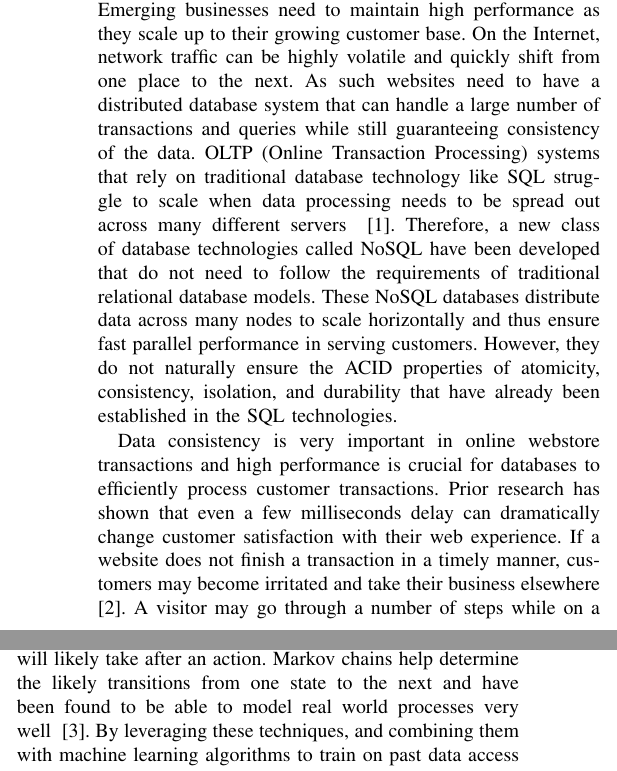
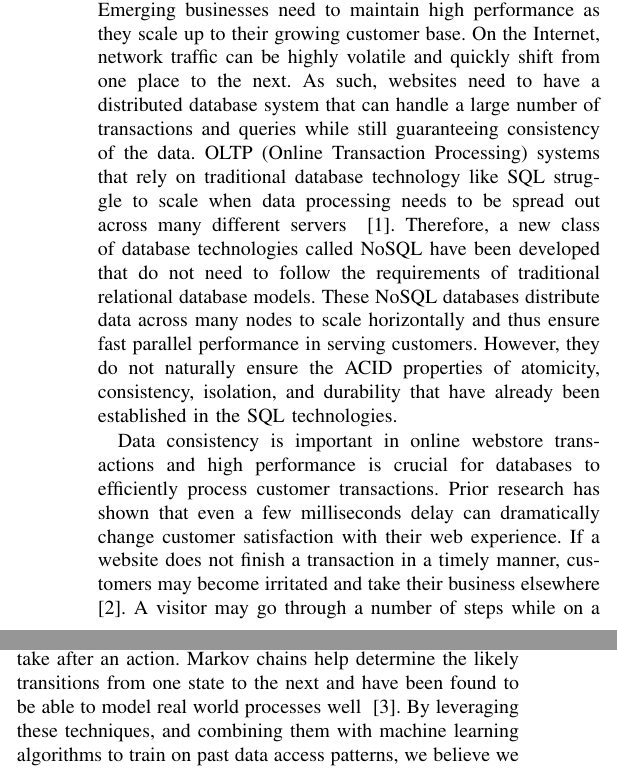
Before and after one commit to dannormond/cs598-paper, a LaTeX paper (proposal/proposal.tex): two parts of the columns of page 1 of 5, joined at a grey line, cut so that both start at the same text. Compiled offline with pdfLaTeX.

Commit message:
some minor corrections

```diff
--- a/proposal/proposal.tex
+++ b/proposal/proposal.tex
@@ -16,13 +16,13 @@ cloud, data storage, transaction processing, partitioning
 \end{IEEEkeywords}
 
 \section{Introduction}
-Cloud Computing has arisen to become one of the fastest growing fields in the industry with companies like Amazon, Rackspace, and Microsoft investing heavily into the cloud. Emerging businesses need to maintain high performance as they scale up to their growing customer base. On the Internet, network traffic can be highly volatile and quickly shift from one place to the next. As such websites need to have a distributed database system that can handle a large number of transactions and queries while still guaranteeing consistency of the data. OLTP (Online Transaction Processing) systems that rely on traditional database technology like SQL struggle to scale when data processing needs to be spread out across many different servers ~\cite{Malkowski:2010:EAD:1774088.1774449}. Therefore, a new class of database technologies called NoSQL have been developed that do not need to follow the requirements of traditional relational database models. These NoSQL databases distribute data across many nodes to scale horizontally and thus ensure fast parallel performance in serving customers.  However, they do not naturally ensure the ACID properties of atomicity, consistency, isolation, and durability that have already been established in the SQL technologies.
+Cloud Computing has arisen to become one of the fastest growing fields in the industry with companies like Amazon, Rackspace, and Microsoft investing heavily into the cloud. Emerging businesses need to maintain high performance as they scale up to their growing customer base. On the Internet, network traffic can be highly volatile and quickly shift from one place to the next. As such, websites need to have a distributed database system that can handle a large number of transactions and queries while still guaranteeing consistency of the data. OLTP (Online Transaction Processing) systems that rely on traditional database technology like SQL struggle to scale when data processing needs to be spread out across many different servers ~\cite{Malkowski:2010:EAD:1774088.1774449}. Therefore, a new class of database technologies called NoSQL have been developed that do not need to follow the requirements of traditional relational database models. These NoSQL databases distribute data across many nodes to scale horizontally and thus ensure fast parallel performance in serving customers.  However, they do not naturally ensure the ACID properties of atomicity, consistency, isolation, and durability that have already been established in the SQL technologies.
 
-Data consistency is very important in online webstore transactions and high performance is crucial for databases to efficiently process customer transactions. Prior research has shown that even a few milliseconds delay can dramatically change customer satisfaction with their web experience. If a website does not finish a transaction in a timely manner, customers may become irritated and take their business elsewhere ~\cite{Ramsay:1998}. A visitor may go through a number of steps while on a website such as clicking a buy button, checking out, processing shipping directions, pushing a credit card transaction, and so on. These steps obviously need to preserve the integrity of the data and should detect invalid operations as soon as possible to avoid user frustration. That is why companies should strive to achieve the quickest possible transaction times while still maintaining data consistency.
+Data consistency is important in online webstore transactions and high performance is crucial for databases to efficiently process customer transactions. Prior research has shown that even a few milliseconds delay can dramatically change customer satisfaction with their web experience. If a website does not finish a transaction in a timely manner, customers may become irritated and take their business elsewhere ~\cite{Ramsay:1998}. A visitor may go through a number of steps while on a website such as clicking a buy button, checking out, processing shipping directions, pushing a credit card transaction, and so on. These steps obviously need to preserve the integrity of the data and should detect invalid operations as soon as possible to avoid user frustration. That is why companies should strive to achieve the quickest possible transaction times while still maintaining data consistency.
 
 The move to distribute databases creates new challenges in the form of data partitioning and placement. It is difficult for a programmer to manually partition databases and to see the relationships between data. He may be required to analyze complex data access patterns and understand the implications on database performance. Furthermore, manual partitioning puts a burden on the programmer that instead could be handled by software to improve application and development time. By delegating partitioning to the storage system, application developers can spend their time elsewhere in the development of their websites. Finally, there may be certain web applications which have a complex structure and chain of data accesses that may not be feasible for a human to efficiently analyze.
 
-To provide scalable performance, an effective data partitioning scheme is needed which co-locates related data and assigns partitions to nodes such that bandwidth consumption is minimized and response time reduced. We propose to develop a transactional datastore along with a new methodology for partitioning data that utilizes graph theory and machine learning. Graph theory is important in developing a linked topology to determine which sets of data are connected to each other and thus should reside on the same node. Markov chain theory is also useful in determining which steps a user will likely take after an action. Markov chains help determine the likely transitions from one state to the next and have been found to be able to model real world processes very well ~\cite{Gilks:1996}. By leveraging these techniques, and combining them with machine learning algorithms to train on past data access patterns, we believe we can create a new approach for data partitioning that will be more effective than those developed in the past.
+To provide scalable performance, an effective data partitioning scheme is needed which co-locates related data and assigns partitions to nodes such that bandwidth consumption is minimized and response time reduced. We propose to develop a transactional datastore along with a new methodology for partitioning data that utilizes graph theory and machine learning. Graph theory is important in developing a linked topology to determine which sets of data are connected to each other and thus should reside on the same node. Markov chain theory is also useful in determining which steps a user will likely take after an action. Markov chains help determine the likely transitions from one state to the next and have been found to be able to model real world processes well ~\cite{Gilks:1996}. By leveraging these techniques, and combining them with machine learning algorithms to train on past data access patterns, we believe we can create a new approach for data partitioning that will be more effective than those developed in the past.
 
 \section{Literature Survey}
 In response to the lack of scalability and high operational cost of traditional RDBMSs, large Internet companies have developed their own data storage solutions. The most notable examples include Google's BigTable ~\cite{Chang:2006:BDS:1267308.1267323}, Yahoo's PNUTS ~\cite{Cooper:2008:PYH:1454159.1454167}, and Amazon's Dynamo ~\cite{DeCandia:2007:DAH:1323293.1294281}. These key/value databases automate many aspects of distributed storage, but provide limited consistency guarantees and lack partitioning schemes optimized for transaction processing. As a result, numerous approaches have been proposed recently  to extend these key/value stores with more powerful transaction models. At the same time several designs have been developed that adapt RDMBSs to make them more suitable for cloud workloads. We will first examine these OLTP cloud datastore architectures and subsequently survey relevant work on optimized data partitioning and placement.
```
